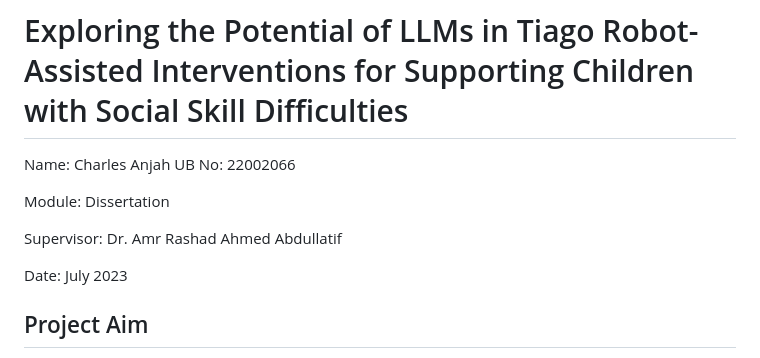
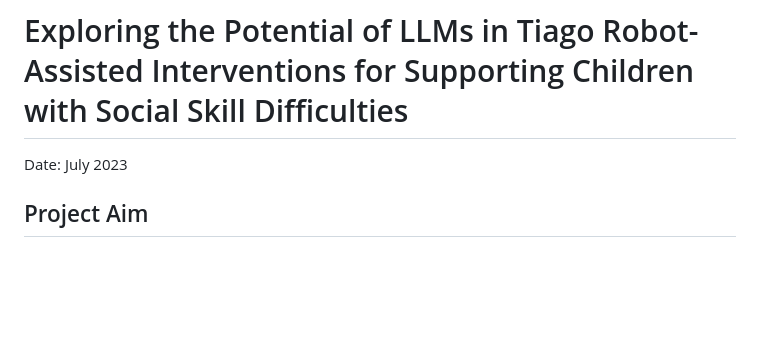
Before and after one commit to Cmanjah/TIAGoGPT--Robot-assisted-interventions-, a Markdown page: README.md, the part around the change. Drawn GitHub-style; blank space fills up the shorter version.

```diff
--- a/README.md
+++ b/README.md
@@ -1,11 +1,4 @@
 # Exploring the Potential of LLMs in Tiago Robot-Assisted Interventions for Supporting Children with Social Skill Difficulties
-
-Name: Charles Anjah
-UB No: 22002066
-
-Module: Dissertation
-
-Supervisor: Dr. Amr Rashad Ahmed Abdullatif
 
 Date: July 2023
 
```
